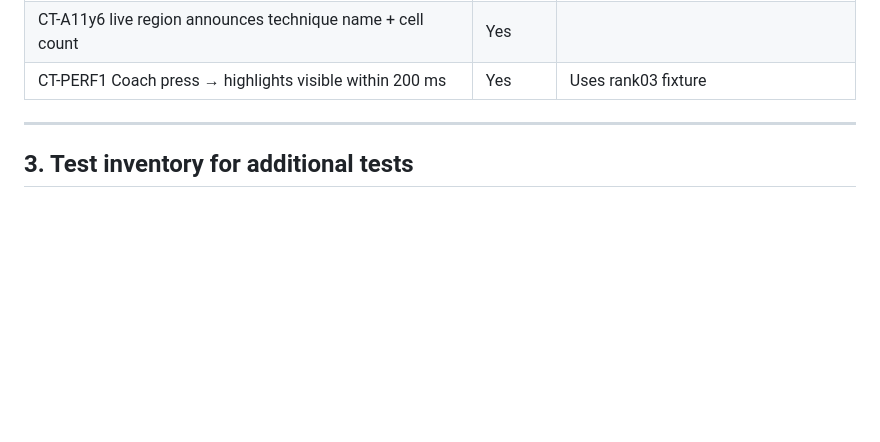
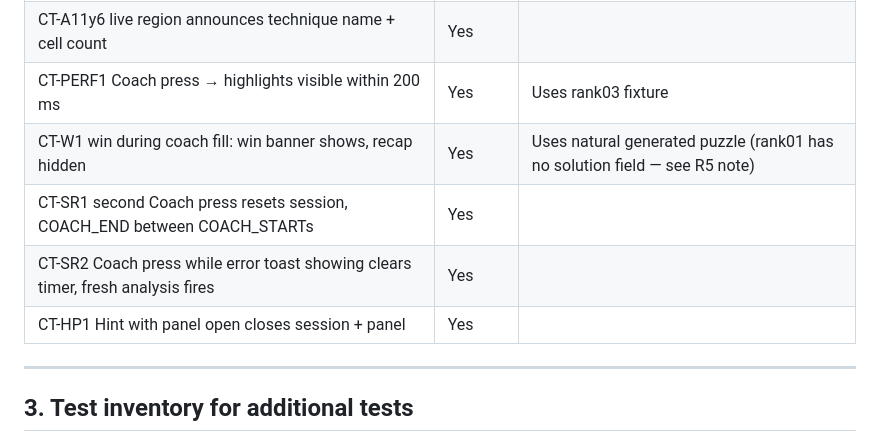
Before and after one commit to brianrcody/sudoku, a Markdown page: docs/tspecs/tspec-coach.md, the part around the change. GitHub-like rendering; blank space fills up the shorter version.

Commit message:
Update tspec-coach.md §2 coverage table: CT-W1/SR1/SR2/HP1 implemented
Co-Authored-By: Claude Sonnet 4.6 <noreply@anthropic.com>

```diff
--- a/docs/tspecs/tspec-coach.md
+++ b/docs/tspecs/tspec-coach.md
@@ -150,6 +150,10 @@ Coach Mode splits cleanly into three test surfaces:
 | CT-A11y5 recap `role="status"` and `aria-live="polite"` | Yes | |
 | CT-A11y6 live region announces technique name + cell count | Yes | |
 | CT-PERF1 Coach press → highlights visible within 200 ms | Yes | Uses rank03 fixture |
+| CT-W1 win during coach fill: win banner shows, recap hidden | Yes | Uses natural generated puzzle (rank01 has no solution field — see R5 note) |
+| CT-SR1 second Coach press resets session, COACH_END between COACH_STARTs | Yes | |
+| CT-SR2 Coach press while error toast showing clears timer, fresh analysis fires | Yes | |
+| CT-HP1 Hint with panel open closes session + panel | Yes | |
 
 ---
 
```
